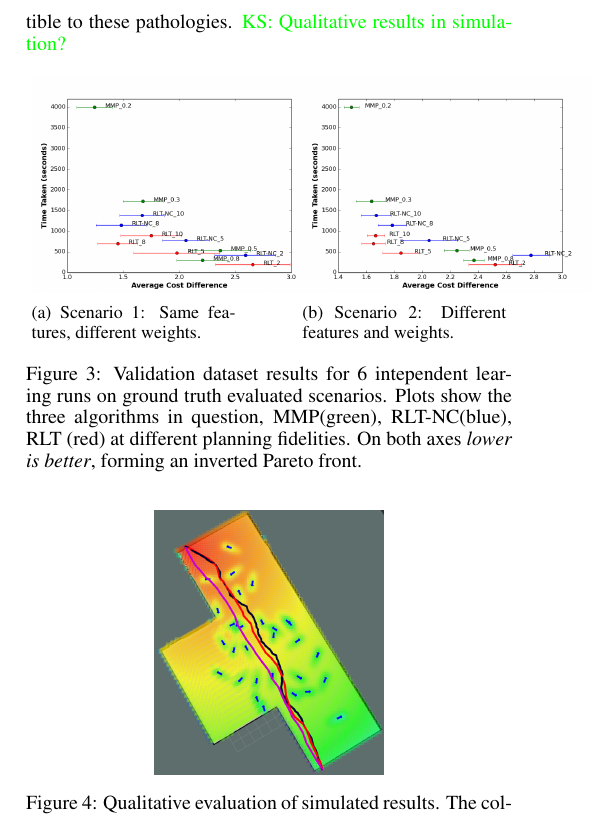
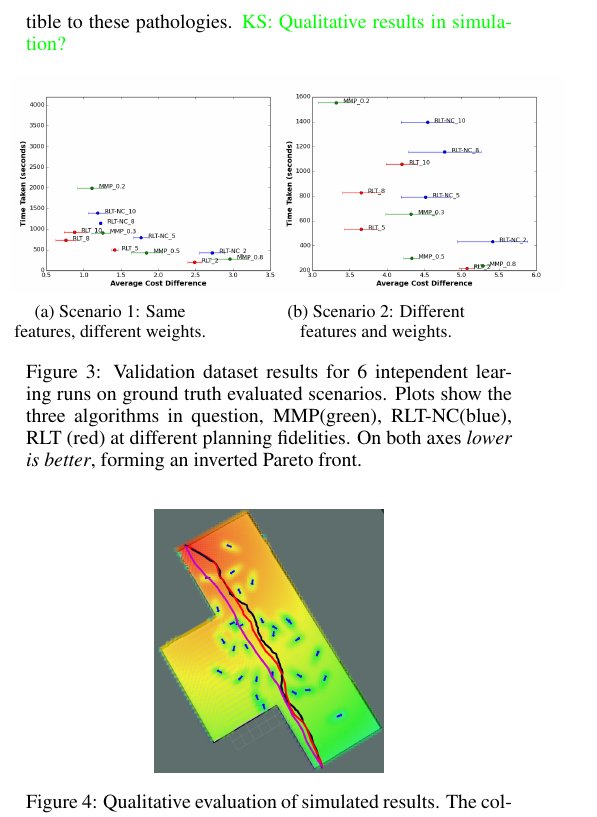
Before and after one commit to KyriacosShiarli/RRTLearnICRA, a LaTeX paper (IRL_RRT.tex): part of one column of page 6 of 8, cut so that both start at the same text. Compiled offline with pdfLaTeX.

Commit message:
New results

```diff
--- a/IRL_RRT.tex
+++ b/IRL_RRT.tex
@@ -447,18 +447,19 @@ We also document the total learning time for K iterations for the algorithms und
 
 	A first look at the results reveals that our methods in blue and red dominate a large portion of the pareto front, demonstrating good performance and generalisation in reasonable time. Furthermore, comparing the green and blue points we can see that RLT$^*$ can learn faster without sacrificing any of the performance. In fact looking at the standard error across validation sets we can see that this is consistently less as far as RLT$^*$ is concerned. This suggests the caching scheme introduces extra robustness and generalisation capabilities within the algorithm. Finally we notice that the MMP learning time scales exponentially with the size of the grid. This however is not solely to the fact that the graph gets larger but also because A$^*$ search does not scale well with the complexity of the cost function itself. This is due to its reliance on an admicible heuristic that for complex cost functions is no longer tight, forcing the search to expand many more states. By contrast, the sample-based nature of RLT$^*$ makes it less susceptible to these pathologies.  \ks{Qualitative results in simulation?}
 
-		\begin{figure}[tbh]
-%	\hspace{-5cm}
+	\begin{figure}[tbh]
 	\centering
-      \begin{subfigure}[b]{0.42\columnwidth}
-    \includegraphics[scale=0.25]{images/pf.png}
+	\captionsetup[subfigure]{justification=centering}
+	\hspace{-1cm}
+      \begin{subfigure}[b]{0.41\columnwidth}
+    \includegraphics[scale=0.25]{images/pf_same.png}
     \caption{Scenario 1: Same features, different weights.}
     \label{fig:res_sim1}
   \end{subfigure}
-  \hspace{10mm}
-  \begin{subfigure}[b]{0.42\columnwidth}
-  \hspace{4mm}
-    \includegraphics[scale=0.25]{images/pf_val.png}
+     	\hspace{10mm}
+  \begin{subfigure}[b]{0.41\columnwidth}
+
+    \includegraphics[scale=0.25]{images/pf_different.png}
     \caption{Scenario 2: Different features and weights.}
     \label{fig:res_sim2}
   \end{subfigure}
```
Also changed, not shown: images/pf_different.png (added), images/pf_same.png (added), IRL_RRT.tex (2 more changed lines).
